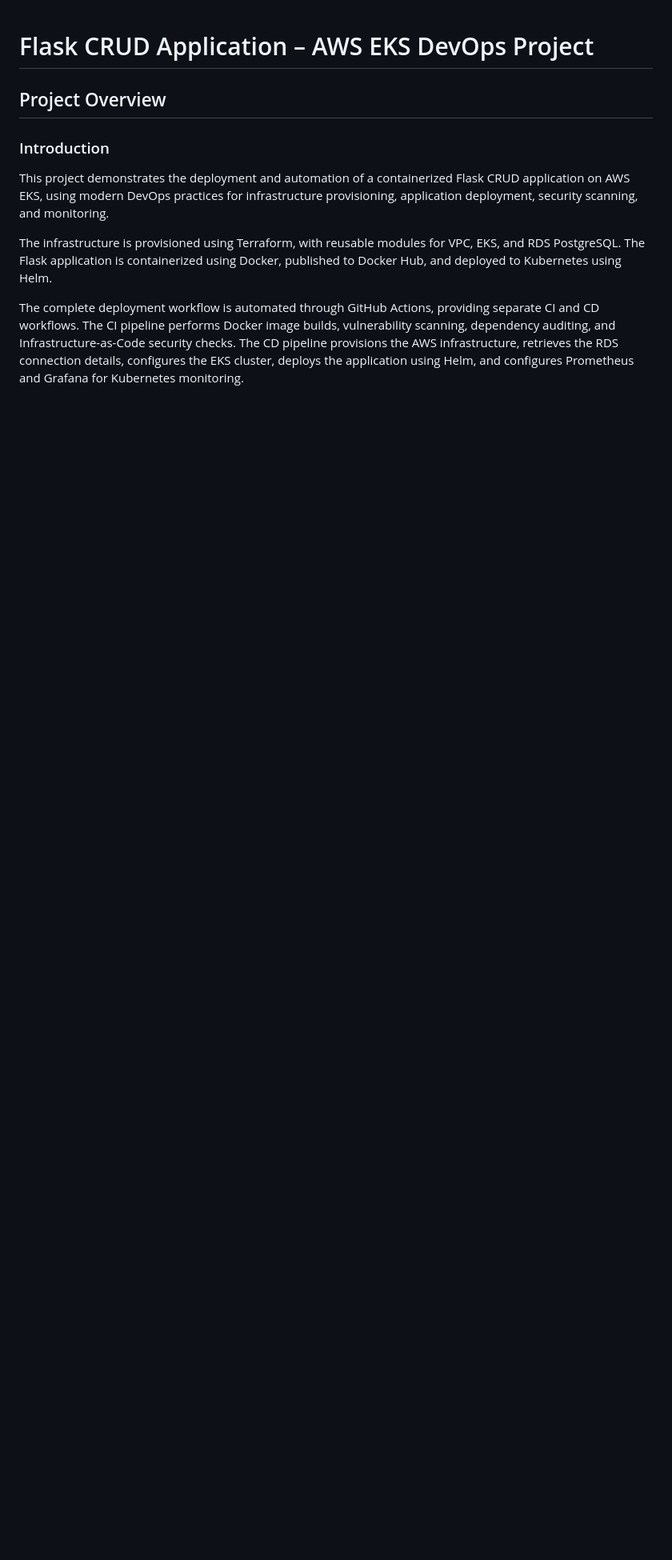
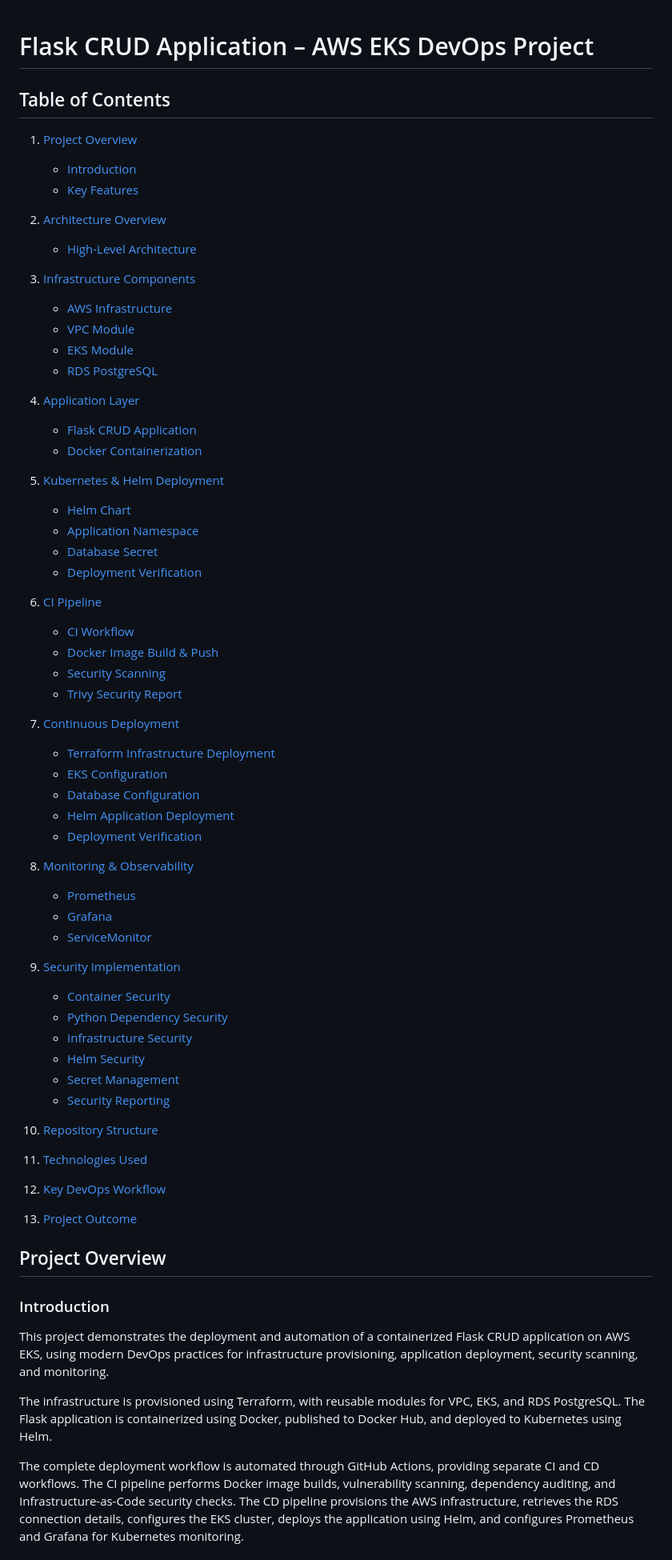
Before and after one commit to nikhilsalammain-git/Multi-tier-Devops-project-01, a Markdown page: README.md, the part around the change. Shown at 80% size. GitHub-like rendering; blank space fills up the shorter version.

```diff
--- a/README.md
+++ b/README.md
@@ -1,4 +1,63 @@
 # Flask CRUD Application – AWS EKS DevOps Project
+
+## Table of Contents
+
+1. [Project Overview](#project-overview)
+   - [Introduction](#introduction)
+   - [Key Features](#key-features)
+
+2. [Architecture Overview](#architecture-overview)
+   - [High-Level Architecture](#high-level-flow)
+
+3. [Infrastructure Components](#infrastructure-components)
+   - [AWS Infrastructure](#1-aws-infrastructure)
+   - [VPC Module](#vpc-module)
+   - [EKS Module](#eks-module)
+   - [RDS PostgreSQL](#rds-module)
+
+4. [Application Layer](#application-layer)
+   - [Flask CRUD Application](#flask-crud-application)
+   - [Docker Containerization](#flask-crud-application)
+
+5. [Kubernetes & Helm Deployment](#kubernetes--helm-deployment)
+   - [Helm Chart](#kubernetes--helm-deployment)
+   - [Application Namespace](#kubernetes--helm-deployment)
+   - [Database Secret](#kubernetes--helm-deployment)
+   - [Deployment Verification](#kubernetes--helm-deployment)
+
+6. [CI Pipeline](#ci-pipeline)
+   - [CI Workflow](#ci-workflow)
+   - [Docker Image Build & Push](#ci-pipeline)
+   - [Security Scanning](#security-gates)
+   - [Trivy Security Report](#security-reporting)
+
+7. [Continuous Deployment](#continuous-deployment)
+   - [Terraform Infrastructure Deployment](#3-provision-aws-infrastructure)
+   - [EKS Configuration](#6-configure-eks)
+   - [Database Configuration](#7-configure-database-secret)
+   - [Helm Application Deployment](#8-deploy-application)
+   - [Deployment Verification](#9-verify-deployment)
+
+8. [Monitoring & Observability](#monitoring--observability)
+   - [Prometheus](#monitoring--observability)
+   - [Grafana](#monitoring--observability)
+   - [ServiceMonitor](#monitoring--observability)
+
+9. [Security Implementation](#security-implementation)
+   - [Container Security](#container-security)
+   - [Python Dependency Security](#python-dependency-security)
+   - [Infrastructure Security](#infrastructure-security)
+   - [Helm Security](#helm-security)
+   - [Secret Management](#secret-management)
+   - [Security Reporting](#security-reporting)
+
+10. [Repository Structure](#repository-structure)
+
+11. [Technologies Used](#technologies-used)
+
+12. [Key DevOps Workflow](#key-devops-workflow)
+
+13. [Project Outcome](#project-outcome)
 
 ## Project Overview
 
```
